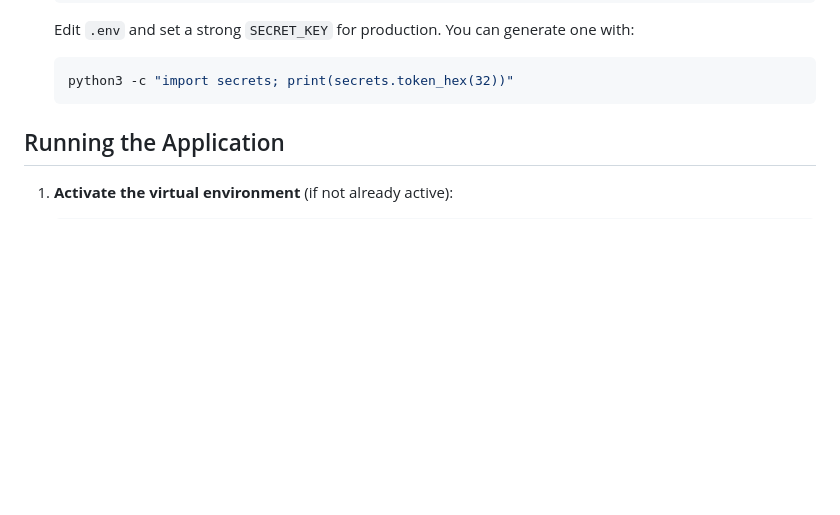
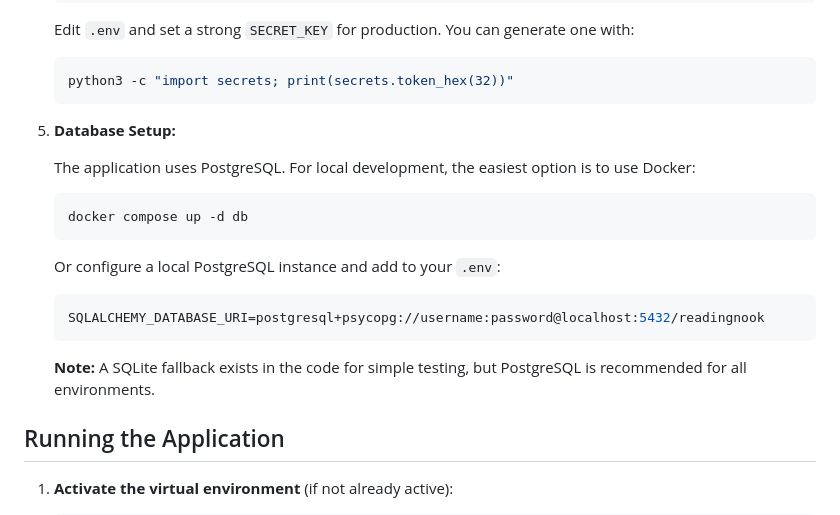
Before and after one commit to pagyP/readingnook, a Markdown page: README.md, the part around the change. GitHub-like rendering; blank space fills up the shorter version.

Commit message:
Add database setup instructions and fix test count
Co-authored-by: pagyP <34237608+pagyP@users.noreply.github.com>

````diff
--- a/README.md
+++ b/README.md
@@ -58,6 +58,20 @@ A simple Flask web application to track and record the books you've read.
    ```bash
    python3 -c "import secrets; print(secrets.token_hex(32))"
    ```
+
+5. **Database Setup:**
+
+   The application uses PostgreSQL. For local development, the easiest option is to use Docker:
+   ```bash
+   docker compose up -d db
+   ```
+
+   Or configure a local PostgreSQL instance and add to your `.env`:
+   ```bash
+   SQLALCHEMY_DATABASE_URI=postgresql+psycopg://username:password@localhost:5432/readingnook
+   ```
+
+   **Note:** A SQLite fallback exists in the code for simple testing, but PostgreSQL is recommended for all environments.
 
 ## Running the Application
 
````
Also changed, not shown: RECOVERY_CODE_SECURITY.md (+1 -1 lines).
